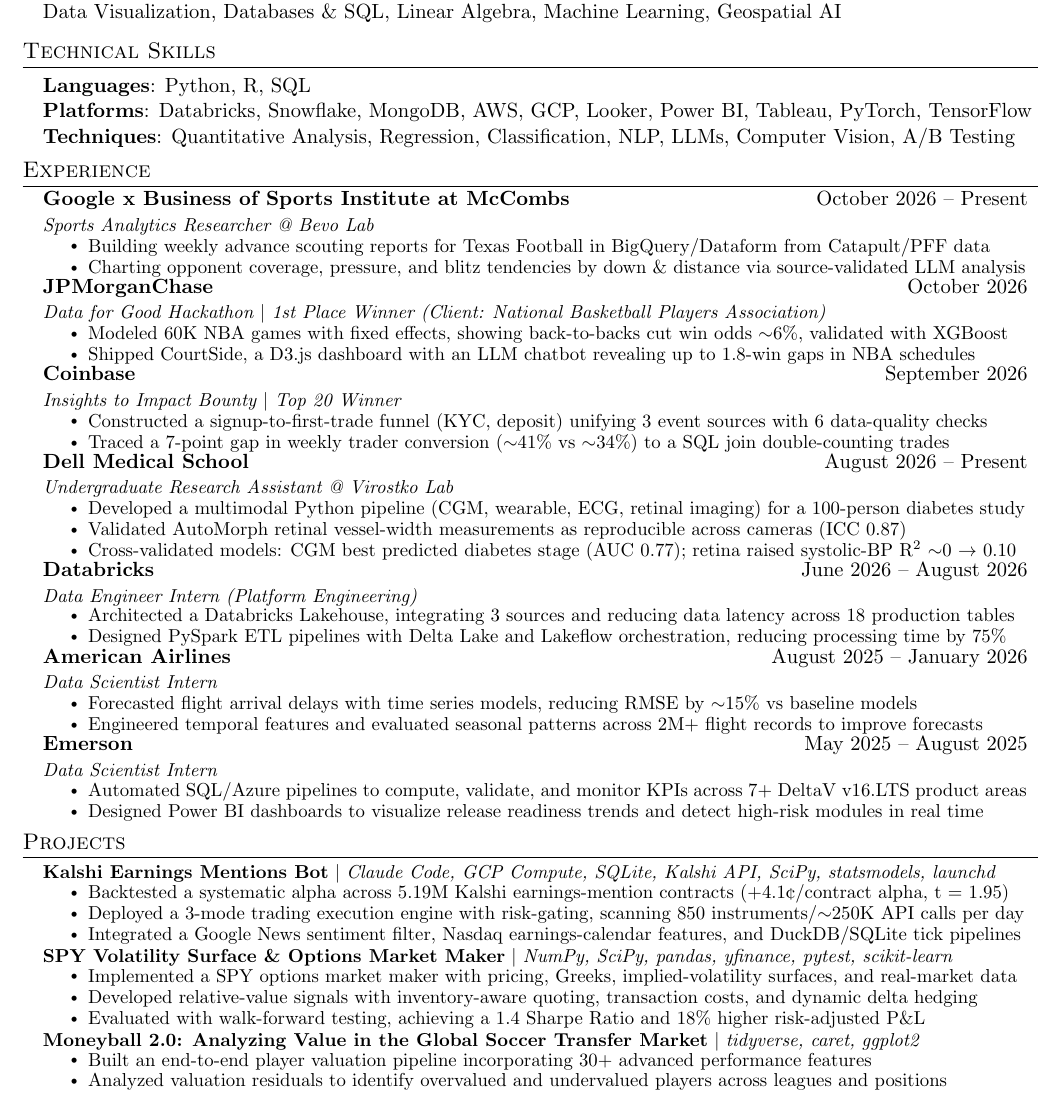
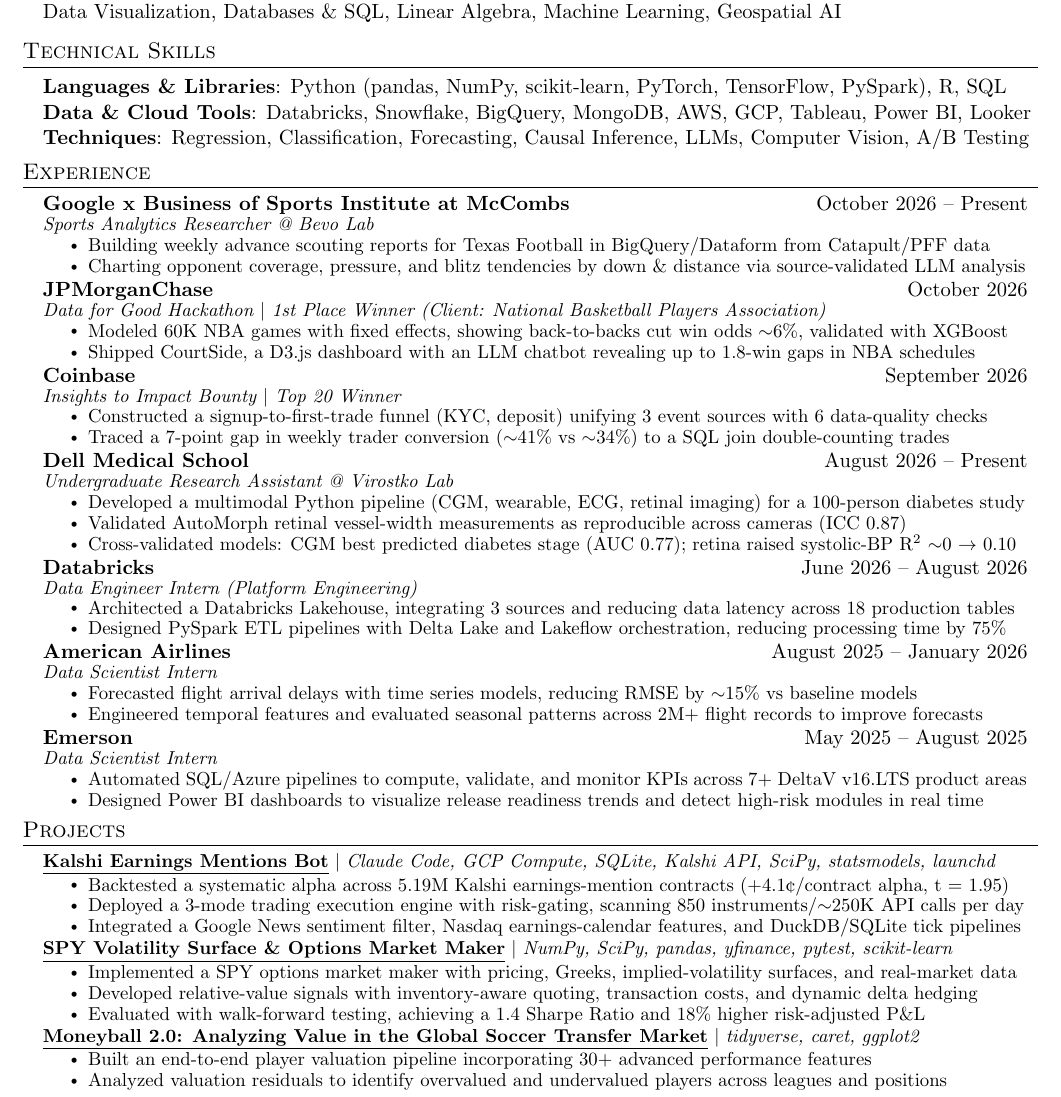
Before and after one commit to palashpawar/resume, a LaTeX CV (resume.tex): part of the page, cut so that both start at the same text. Compiled offline with pdfLaTeX.

Commit message:
Regroup skills, tighter role lines, linked project titles

```diff
--- a/resume.tex
+++ b/resume.tex
@@ -64,9 +64,9 @@
 
 % Experience entry with a single date column (no location)
 \newcommand{\resumeJob}[3]{
-  \vspace{-5pt}\item
+  \vspace{-3pt}\item
     \begin{tabular*}{0.97\textwidth}[t]{l@{\extracolsep{\fill}}r}
-      \textbf{#1} & #2 \\
+      \textbf{#1} & #2 \\[-3pt]
       \multicolumn{2}{l}{\textit{\small #3}} \\
     \end{tabular*}\vspace{-7pt}
 }
@@ -75,7 +75,7 @@
     \vspace{-4pt}\item
     \begin{tabular*}{0.97\textwidth}{l@{\extracolsep{\fill}}r}
       \small#1 & #2 \\
-    \end{tabular*}\vspace{-7pt}
+    \end{tabular*}\vspace{-5pt}
 }
 
 \renewcommand\labelitemii{$\vcenter{\hbox{\tiny$\bullet$}}$}
@@ -112,9 +112,9 @@
 \section{Technical Skills}
  \begin{itemize}[leftmargin=0.15in, label={}]
     {\item{
-     \textbf{Languages}{: Python, R, SQL} \\
-     \textbf{Platforms}{: Databricks, Snowflake, MongoDB, AWS, GCP, Looker, Power BI, Tableau, PyTorch, TensorFlow} \\
-     \textbf{Techniques}{: Quantitative Analysis, Regression, Classification, NLP, LLMs, Computer Vision, A/B Testing}
+     \textbf{Languages \& Libraries}{: Python (pandas, NumPy, scikit-learn, PyTorch, TensorFlow, PySpark), R, SQL} \\
+     \textbf{Data \& Cloud Tools}{: Databricks, Snowflake, BigQuery, MongoDB, AWS, GCP, Tableau, Power BI, Looker} \\
+     \textbf{Techniques}{: Regression, Classification, Forecasting, Causal Inference, LLMs, Computer Vision, A/B Testing}
     }}
  \end{itemize}
  \vspace{-10pt}
@@ -187,7 +187,7 @@
     \resumeSubHeadingListStart
 
       \resumeProjectHeading
-          {\textbf{Kalshi Earnings Mentions Bot} $|$ \emph{Claude Code, GCP Compute, SQLite, Kalshi API, SciPy, statsmodels, launchd}}{}
+          {\href{https://github.com/palashpawar/kalshi-earnings-edge}{\textbf{\underline{Kalshi Earnings Mentions Bot}}} $|$ \emph{Claude Code, GCP Compute, SQLite, Kalshi API, SciPy, statsmodels, launchd}}{}
           \resumeItemListStart
             \resumeItem{Backtested a systematic alpha across 5.19M Kalshi earnings-mention contracts (+4.1\textcent/contract alpha, t = 1.95)}
             \resumeItem{Deployed a 3-mode trading execution engine with risk-gating, scanning 850 instruments/$\sim$250K API calls per day}
@@ -203,7 +203,7 @@
           \resumeItemListEnd
 
       \resumeProjectHeading
-          {\textbf{Moneyball 2.0: Analyzing Value in the Global Soccer Transfer Market} $|$ \emph{tidyverse, caret, ggplot2}}{}
+          {\href{https://github.com/anikethk1/player_market_value_prediction}{\textbf{\underline{Moneyball 2.0: Analyzing Value in the Global Soccer Transfer Market}}} $|$ \emph{tidyverse, caret, ggplot2}}{}
           \resumeItemListStart
             \resumeItem{Built an end-to-end player valuation pipeline incorporating 30+ advanced performance features}
             \resumeItem{Analyzed valuation residuals to identify overvalued and undervalued players across leagues and positions}
```
Also changed, not shown: resume.tex (2 more changed lines).
